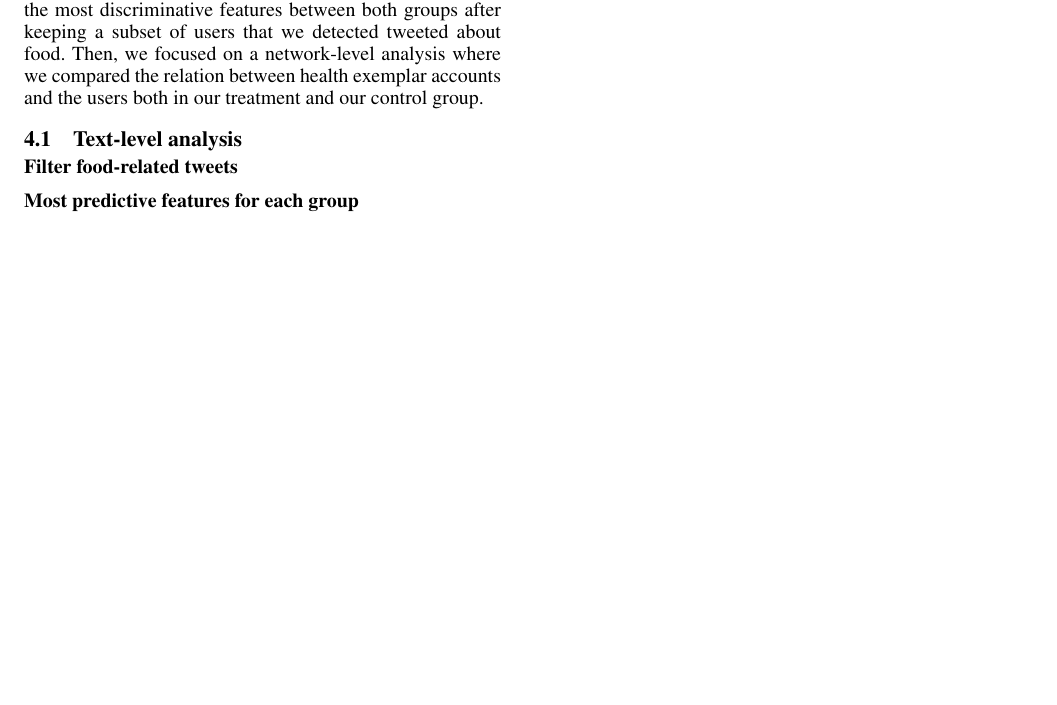
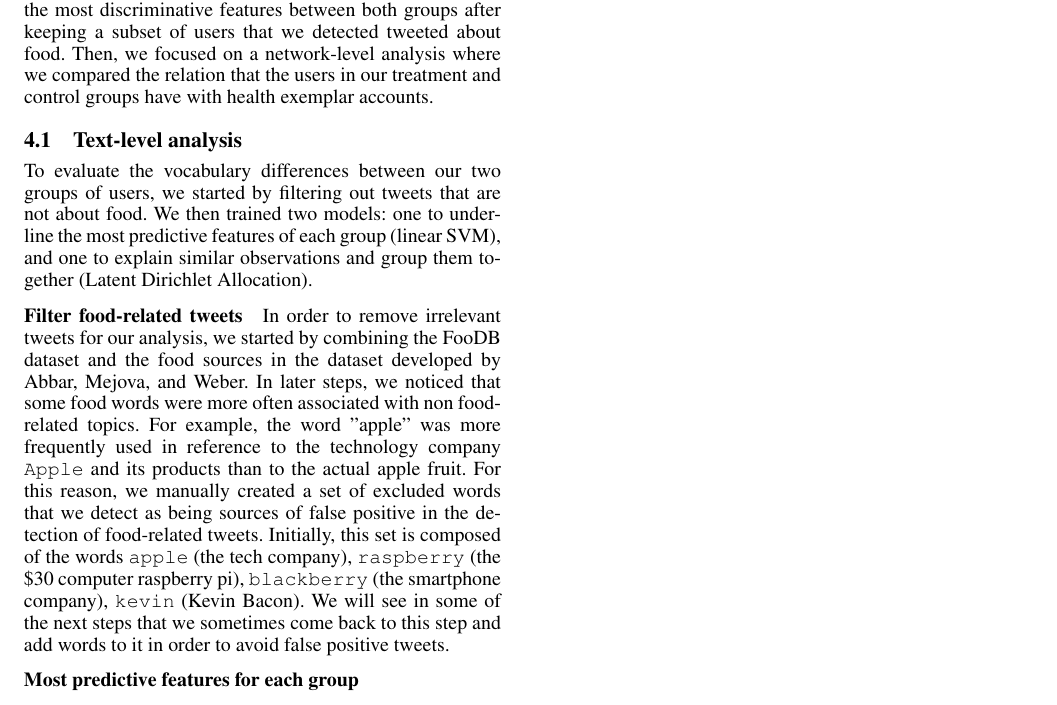
Before and after one commit to kpolimis/sporty-twitters, a LaTeX paper (paper-2017/sporty.tex): part of page 2 of 2, cut so that both start at the same text, the shorter picture padded with empty space. Compiled offline with pdfLaTeX.

Commit message:
progress

```diff
--- a/paper-2017/sporty.tex
+++ b/paper-2017/sporty.tex
@@ -169,15 +169,30 @@ query.
 
 \section{Experiments and results}
 
-To evaluate the differences in the relation to food and health between users who exercise and users who do not exercise, we experimented at two levels. First, we looked at the distribution of food-related words in both groups and studied the most discriminative features between both groups after keeping a subset of users that we detected tweeted about food. Then, we focused on a network-level analysis where we compared the relation between health exemplar accounts and the users both in our treatment and our control group.
+To evaluate the differences in the relation to food and health between users who exercise and users who do not exercise, we experimented at two levels. First, we looked at the distribution of food-related words in both groups and studied the most discriminative features between both groups after keeping a subset of users that we detected tweeted about food. Then, we focused on a network-level analysis where we compared the relation that the users in our treatment and control groups have with health exemplar accounts.
+
+
+\subsection{Text-level analysis}
+
+To evaluate the vocabulary differences between our two groups of users, we started by filtering out tweets that are not about food. We then trained two models: one to underline the most predictive features of each group (linear SVM), and one to explain similar observations and group them together (Latent Dirichlet Allocation).
+
+\subsubsection{Filter food-related tweets}
+
+In order to remove irrelevant tweets for our analysis, we started by combining
+the FooDB dataset and the food sources in the dataset developed by
+\citeauthor{abbar2015you}. In later steps, we noticed that some food words were
+more often associated with non food-related topics. For example, the word
+"apple" was more frequently used in reference to the technology company
+\verb+Apple+ and its products than to the actual apple fruit. For this reason,
+we manually created a set of excluded words that we detect as being sources of
+false positive in the detection of food-related tweets. Initially, this set is
+composed of the words \verb+apple+ (the tech company), \verb+raspberry+ (the
+\$30 computer raspberry pi), \verb+blackberry+ (the smartphone company),
+\verb+kevin+ (Kevin Bacon). We will see in some of the next steps that we sometimes come back to this step and add words to it in order to avoid false positive tweets.
 
 \cut{
   - wordnet filter is subject to high false positive rate (e.g. must, cat, dog)
 }
-
-\subsection{Text-level analysis}
-
-\subsubsection{Filter food-related tweets}
 
 \subsubsection{Most predictive features for each group}
 
```
